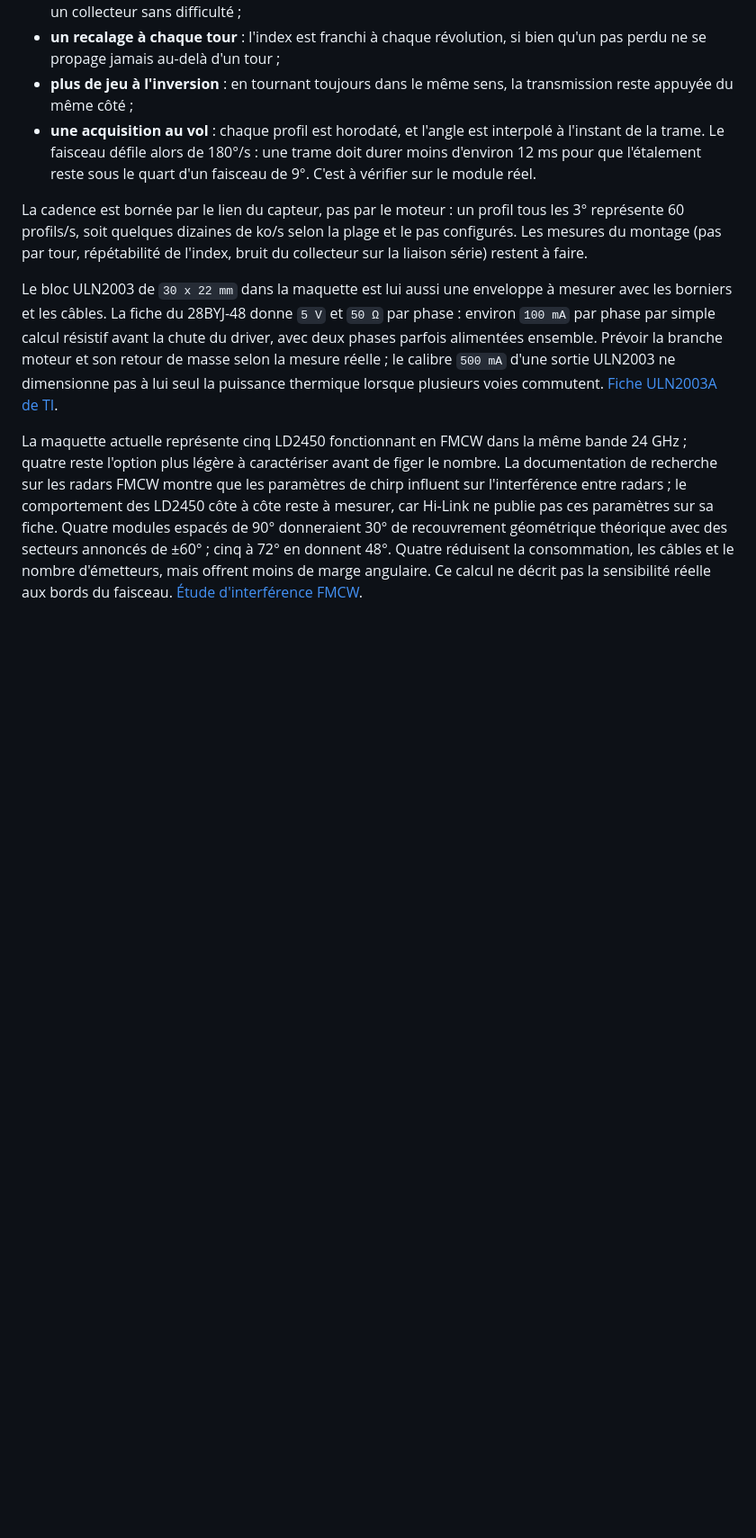
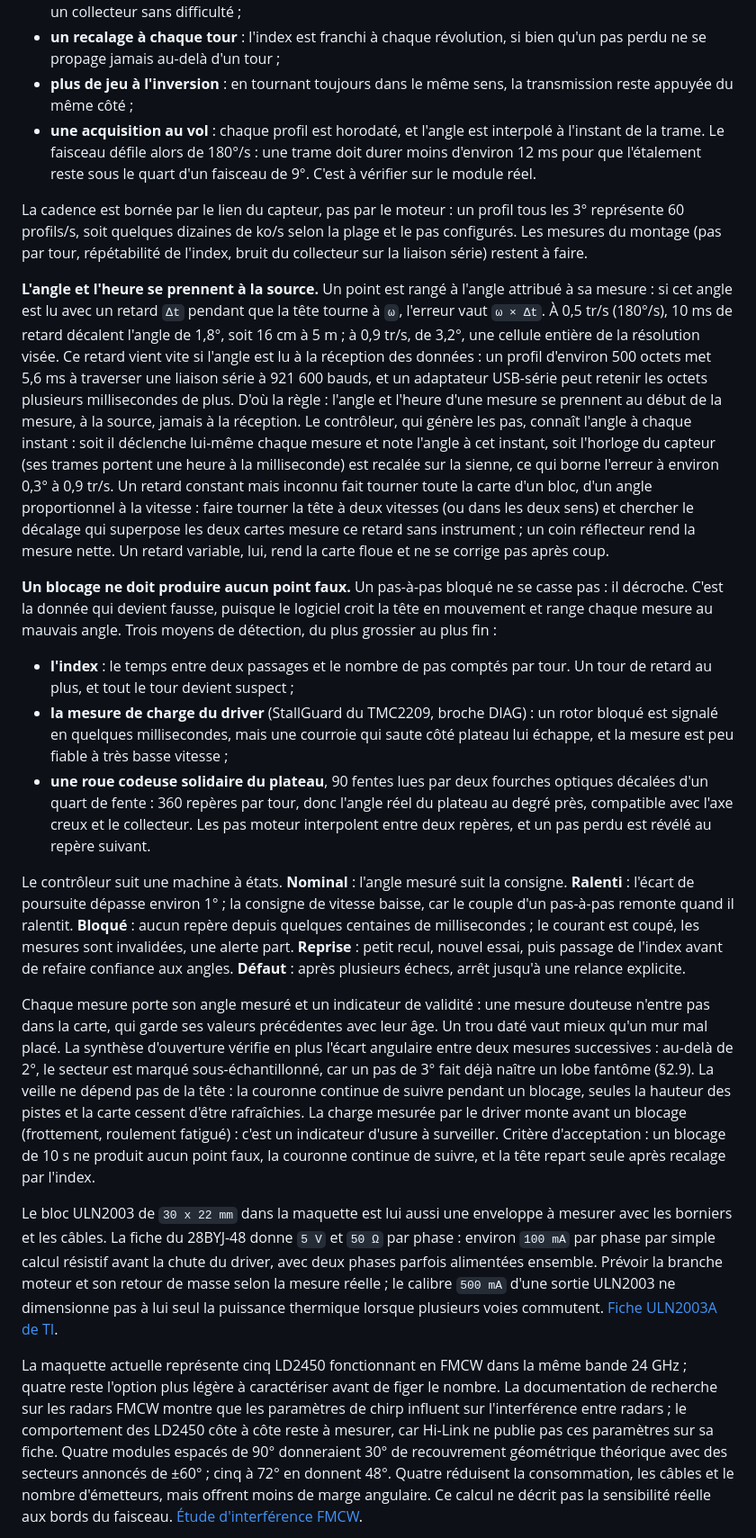
Before and after one commit to St3id/radar_fw, a Markdown page: documentation/public/ARCHITECTURE.md, the part around one of its changes. Shown at 90% size. Drawn GitHub-style; blank space fills up the shorter version.

Commit message:
docs : tourelle sans point faux apres 10 s de blocage, angle et heure pris a la source

```diff
--- a/documentation/public/ARCHITECTURE.md
+++ b/documentation/public/ARCHITECTURE.md
@@ -434,6 +434,65 @@ tous les 3° représente 60 profils/s, soit quelques dizaines de ko/s selon la
 plage et le pas configurés. Les mesures du montage (pas par tour, répétabilité
 de l'index, bruit du collecteur sur la liaison série) restent à faire.
 
+**L'angle et l'heure se prennent à la source.** Un point est rangé à l'angle
+attribué à sa mesure : si cet angle est lu avec un retard `Δt` pendant que la
+tête tourne à `ω`, l'erreur vaut `ω × Δt`. À 0,5 tr/s (180°/s), 10 ms de
+retard décalent l'angle de 1,8°, soit 16 cm à 5 m ; à 0,9 tr/s, de 3,2°,
+une cellule entière de la résolution visée. Ce retard vient vite si l'angle
+est lu à la réception des données : un profil d'environ 500 octets met 5,6 ms
+à traverser une liaison série à 921 600 bauds, et un adaptateur USB-série peut
+retenir les octets plusieurs millisecondes de plus. D'où la règle : l'angle et
+l'heure d'une mesure se prennent au début de la mesure, à la source, jamais à
+la réception. Le contrôleur, qui génère les pas, connaît l'angle à chaque
+instant : soit il déclenche lui-même chaque mesure et note l'angle à cet
+instant, soit l'horloge du capteur (ses trames portent une heure à la
+milliseconde) est recalée sur la sienne, ce qui borne l'erreur à environ 0,3°
+à 0,9 tr/s. Un retard constant mais inconnu fait tourner toute la carte d'un
+bloc, d'un angle proportionnel à la vitesse : faire tourner la tête à deux
+vitesses (ou dans les deux sens) et chercher le décalage qui superpose les
+deux cartes mesure ce retard sans instrument ; un coin réflecteur rend la
+mesure nette. Un retard variable, lui, rend la carte floue et ne se corrige
+pas après coup.
+
+**Un blocage ne doit produire aucun point faux.** Un pas-à-pas bloqué ne se
+casse pas : il décroche. C'est la donnée qui devient fausse, puisque le
+logiciel croit la tête en mouvement et range chaque mesure au mauvais angle.
+Trois moyens de détection, du plus grossier au plus fin :
+
+- **l'index** : le temps entre deux passages et le nombre de pas comptés par
+  tour. Un tour de retard au plus, et tout le tour devient suspect ;
+- **la mesure de charge du driver** (StallGuard du TMC2209, broche DIAG) : un
+  rotor bloqué est signalé en quelques millisecondes, mais une courroie qui
+  saute côté plateau lui échappe, et la mesure est peu fiable à très basse
+  vitesse ;
+- **une roue codeuse solidaire du plateau**, 90 fentes lues par deux fourches
+  optiques décalées d'un quart de fente : 360 repères par tour, donc l'angle
+  réel du plateau au degré près, compatible avec l'axe creux et le
+  collecteur. Les pas moteur interpolent entre deux repères, et un pas perdu
+  est révélé au repère suivant.
+
+Le contrôleur suit une machine à états. **Nominal** : l'angle mesuré suit la
+consigne. **Ralenti** : l'écart de poursuite dépasse environ 1° ; la consigne
+de vitesse baisse, car le couple d'un pas-à-pas remonte quand il ralentit.
+**Bloqué** : aucun repère depuis quelques centaines de millisecondes ; le
+courant est coupé, les mesures sont invalidées, une alerte part. **Reprise** :
+petit recul, nouvel essai, puis passage de l'index avant de refaire confiance
+aux angles. **Défaut** : après plusieurs échecs, arrêt jusqu'à une relance
+explicite.
+
+Chaque mesure porte son angle mesuré et un indicateur de validité : une mesure
+douteuse n'entre pas dans la carte, qui garde ses valeurs précédentes avec
+leur âge. Un trou daté vaut mieux qu'un mur mal placé. La synthèse
+d'ouverture vérifie en plus l'écart angulaire entre deux mesures successives :
+au-delà de 2°, le secteur est marqué sous-échantillonné, car un pas de 3° fait
+déjà naître un lobe fantôme (§2.9). La veille ne dépend pas de la tête : la
+couronne continue de suivre pendant un blocage, seules la hauteur des pistes
+et la carte cessent d'être rafraîchies. La charge mesurée par le driver monte
+avant un blocage (frottement, roulement fatigué) : c'est un indicateur d'usure
+à surveiller. Critère d'acceptation : un blocage de 10 s ne produit aucun
+point faux, la couronne continue de suivre, et la tête repart seule après
+recalage par l'index.
+
 Le bloc ULN2003 de `30 x 22 mm` dans la maquette est lui aussi une enveloppe à
 mesurer avec les borniers et les câbles. La fiche du 28BYJ-48 donne `5 V` et
 `50 Ω` par phase : environ `100 mA` par phase par simple calcul résistif avant
```
Also changed, not shown: other parts of documentation/public/ARCHITECTURE.md (+8 -6 lines).
